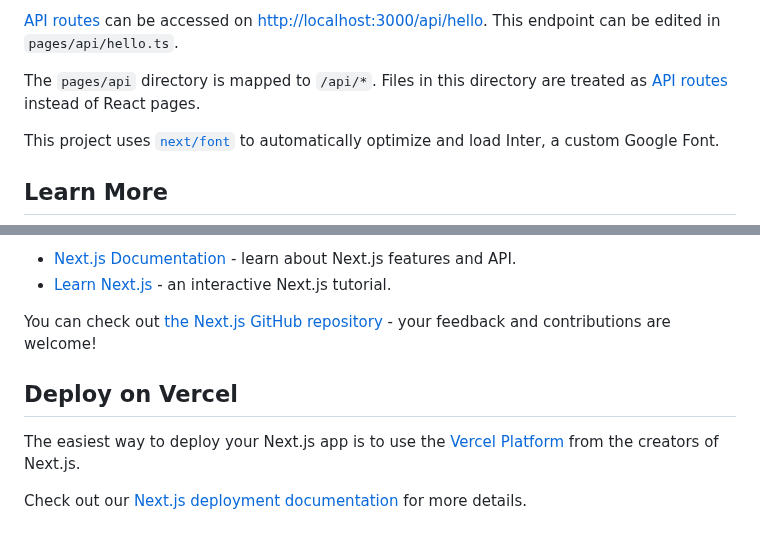
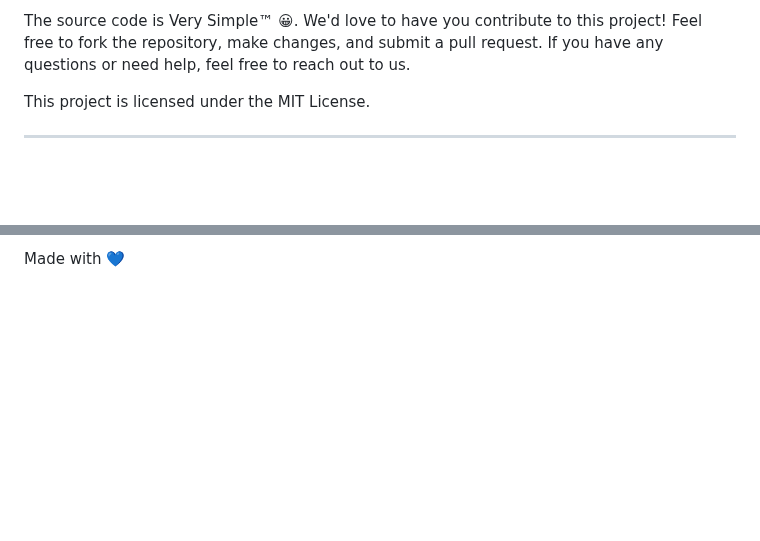
Before and after one commit to prodevgitstore-cool/big-AGI, a Markdown page: README.md, 2 parts joined by grey strips. GitHub-like rendering; blank space fills up the shorter version.

```diff
--- a/README.md
+++ b/README.md
@@ -18,9 +50,9 @@ You can start editing the page by modifying `pages/index.tsx`. The page auto-upd
 
-[API routes](https://nextjs.org/docs/api-routes/introduction) can be accessed on [http://localhost:3000/api/hello](http://localhost:3000/api/hello). This endpoint can be edited in `pages/api/hello.ts`.
+The source code is Very Simple™ 😀. We'd love to have you contribute to this project! Feel free to fork the repository,
+make changes, and submit a pull request. If you have any questions or need help, feel free to reach out to us.
 
-The `pages/api` directory is mapped to `/api/*`. Files in this directory are treated as [API routes](https://nextjs.org/docs/api-routes/introduction) instead of React pages.
+This project is licensed under the MIT License.
 
-This project uses [`next/font`](https://nextjs.org/docs/basic-features/font-optimization) to automatically optimize and load Inter, a custom Google Font.
 
-## Learn More
+---
 
@@ -28,11 +62,2 @@ To learn more about Next.js, take a look at the following resources:
 
-- [Next.js Documentation](https://nextjs.org/docs) - learn about Next.js features and API.
-- [Learn Next.js](https://nextjs.org/learn) - an interactive Next.js tutorial.
-
-You can check out [the Next.js GitHub repository](https://github.com/vercel/next.js/) - your feedback and contributions are welcome!
-
-## Deploy on Vercel
-
-The easiest way to deploy your Next.js app is to use the [Vercel Platform](https://vercel.com/new?utm_medium=default-template&filter=next.js&utm_source=create-next-app&utm_campaign=create-next-app-readme) from the creators of Next.js.
-
-Check out our [Next.js deployment documentation](https://nextjs.org/docs/deployment) for more details.
+Made with 💙
```
Also changed, not shown: other parts of README.md (+45 -11 lines), docs/screenshot_mobile_clean.png (added), docs/screenshot_web_highlighting.png (added).
